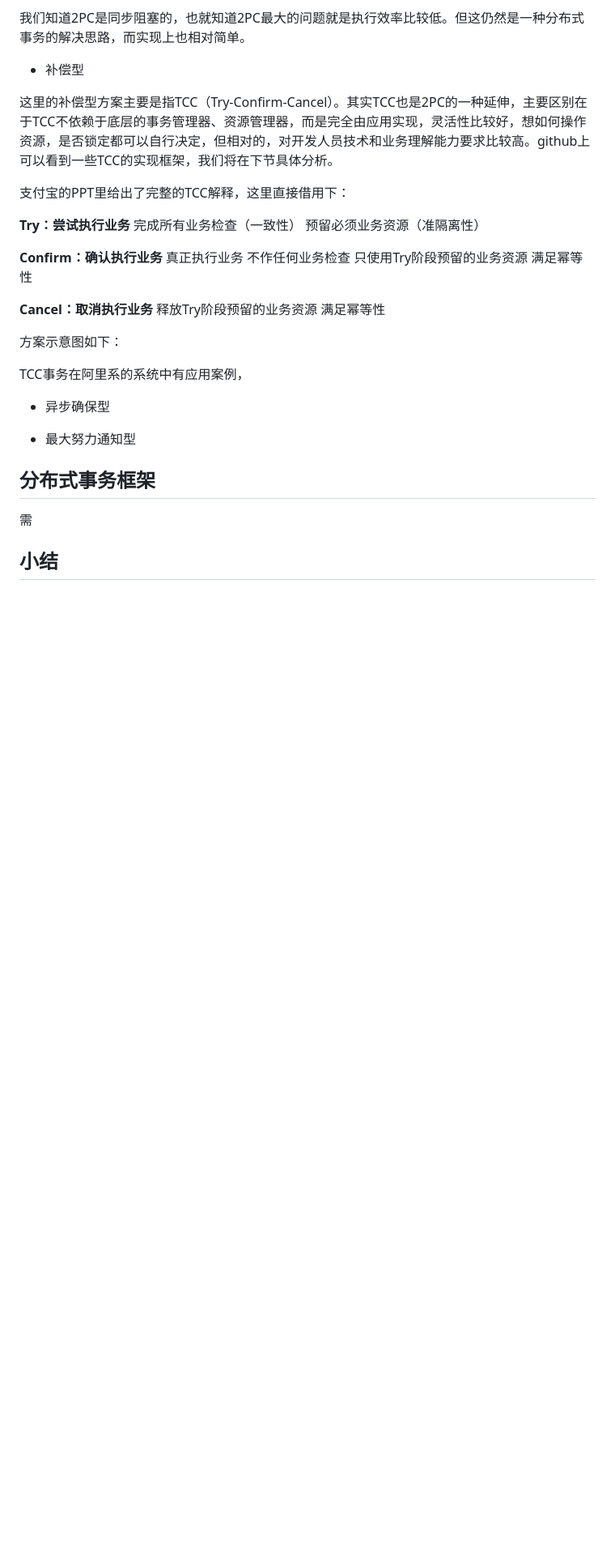
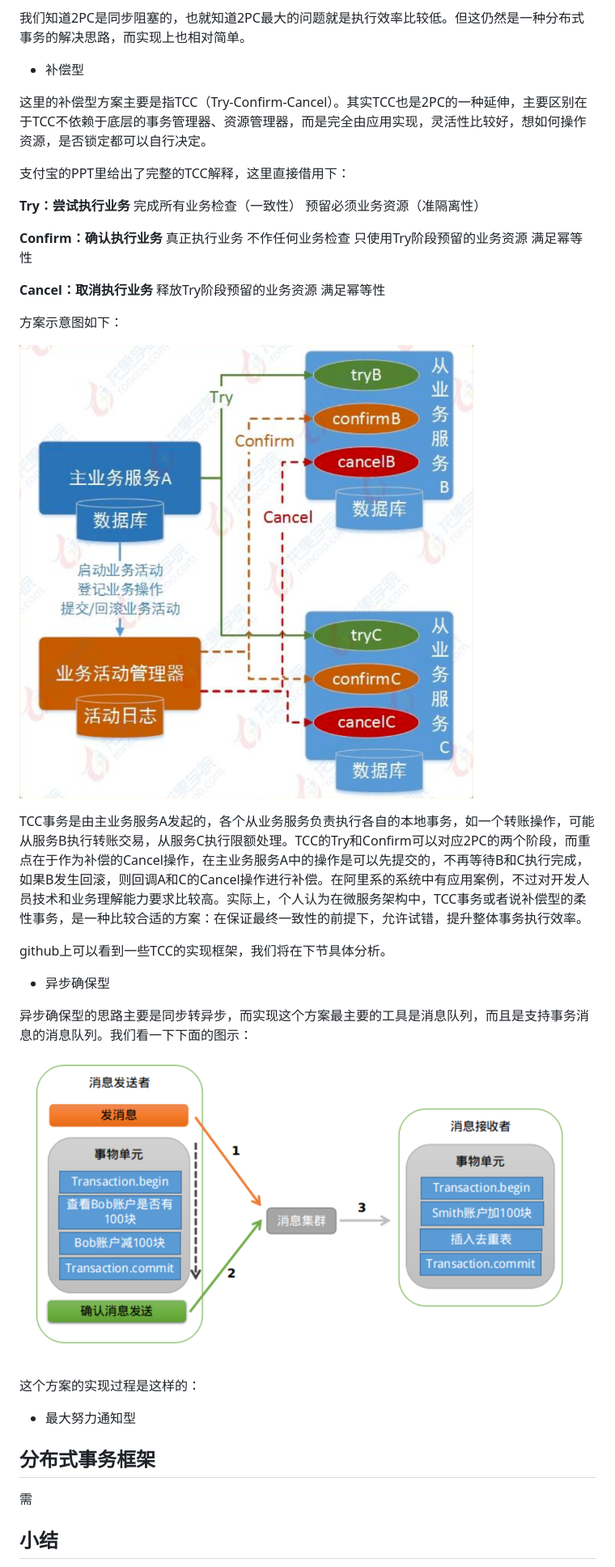
Before and after one commit to gulfer/gulfer.github.io, a Markdown page: DistributedTransaction.md, the part around the change. Shown: that part at 81% size. GitHub-like rendering; pictures changed too: pic/tcc.png (added); blank space fills up the shorter version.

```diff
--- a/DistributedTransaction.md
+++ b/DistributedTransaction.md
@@ -26,7 +26,7 @@
 
 * 补偿型
 
-这里的补偿型方案主要是指TCC（Try-Confirm-Cancel）。其实TCC也是2PC的一种延伸，主要区别在于TCC不依赖于底层的事务管理器、资源管理器，而是完全由应用实现，灵活性比较好，想如何操作资源，是否锁定都可以自行决定，但相对的，对开发人员技术和业务理解能力要求比较高。github上可以看到一些TCC的实现框架，我们将在下节具体分析。
+这里的补偿型方案主要是指TCC（Try-Confirm-Cancel）。其实TCC也是2PC的一种延伸，主要区别在于TCC不依赖于底层的事务管理器、资源管理器，而是完全由应用实现，灵活性比较好，想如何操作资源，是否锁定都可以自行决定。
 
 支付宝的PPT里给出了完整的TCC解释，这里直接借用下：
 
@@ -46,13 +46,19 @@
 
 方案示意图如下：
 
+![TCC](https://github.com/gulfer/gulfer.github.io/blob/master/pic/tcc.png)
 
+TCC事务是由主业务服务A发起的，各个从业务服务负责执行各自的本地事务，如一个转账操作，可能从服务B执行转账交易，从服务C执行限额处理。TCC的Try和Confirm可以对应2PC的两个阶段，而重点在于作为补偿的Cancel操作，在主业务服务A中的操作是可以先提交的，不再等待B和C执行完成，如果B发生回滚，则回调A和C的Cancel操作进行补偿。在阿里系的系统中有应用案例，不过对开发人员技术和业务理解能力要求比较高。实际上，个人认为在微服务架构中，TCC事务或者说补偿型的柔性事务，是一种比较合适的方案：在保证最终一致性的前提下，允许试错，提升整体事务执行效率。
 
-TCC事务在阿里系的系统中有应用案例，
+github上可以看到一些TCC的实现框架，我们将在下节具体分析。
 
 * 异步确保型
 
+异步确保型的思路主要是同步转异步，而实现这个方案最主要的工具是消息队列，而且是支持事务消息的消息队列。我们看一下下面的图示：
 
+![事务消息](https://github.com/gulfer/gulfer.github.io/blob/master/pic/msg.png)
+
+这个方案的实现过程是这样的：
 
 * 最大努力通知型
 
```
